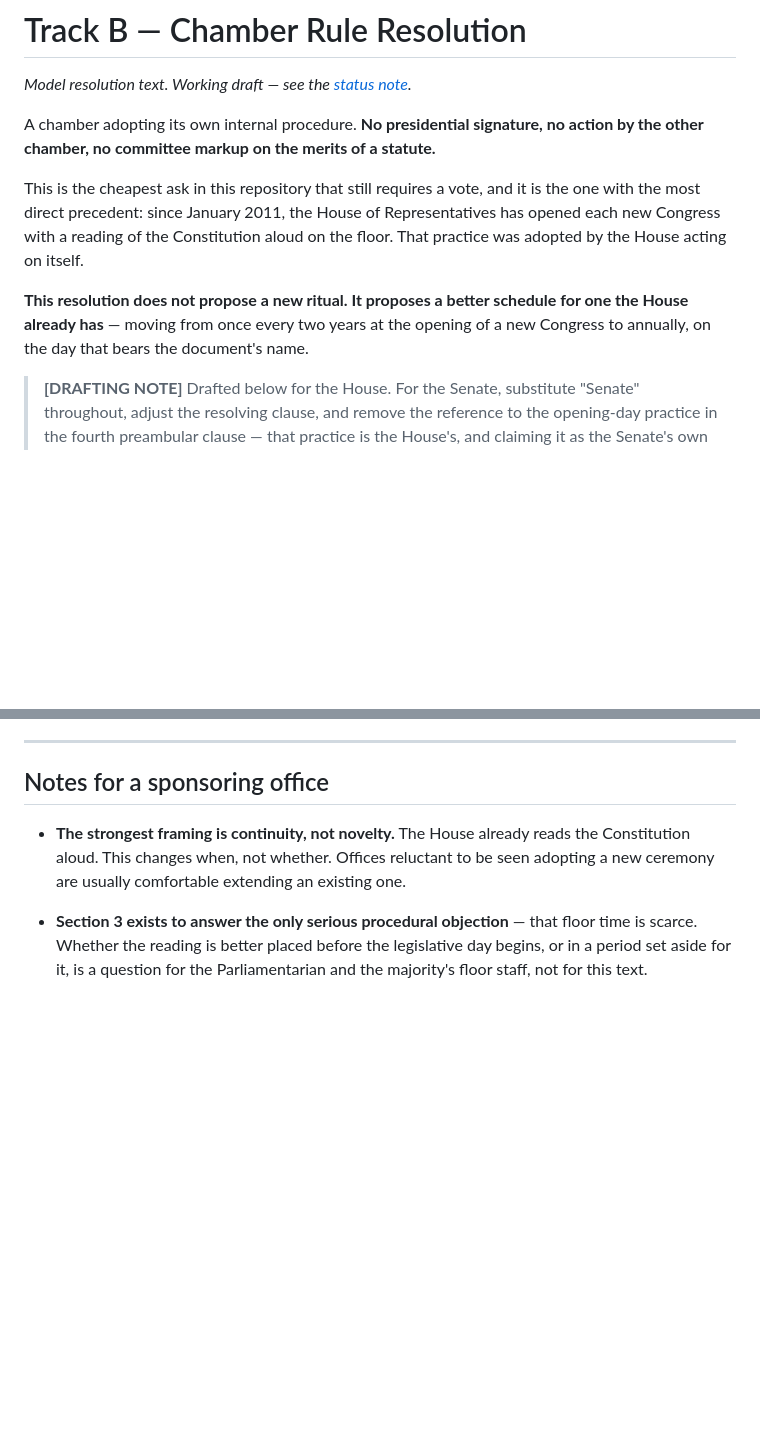
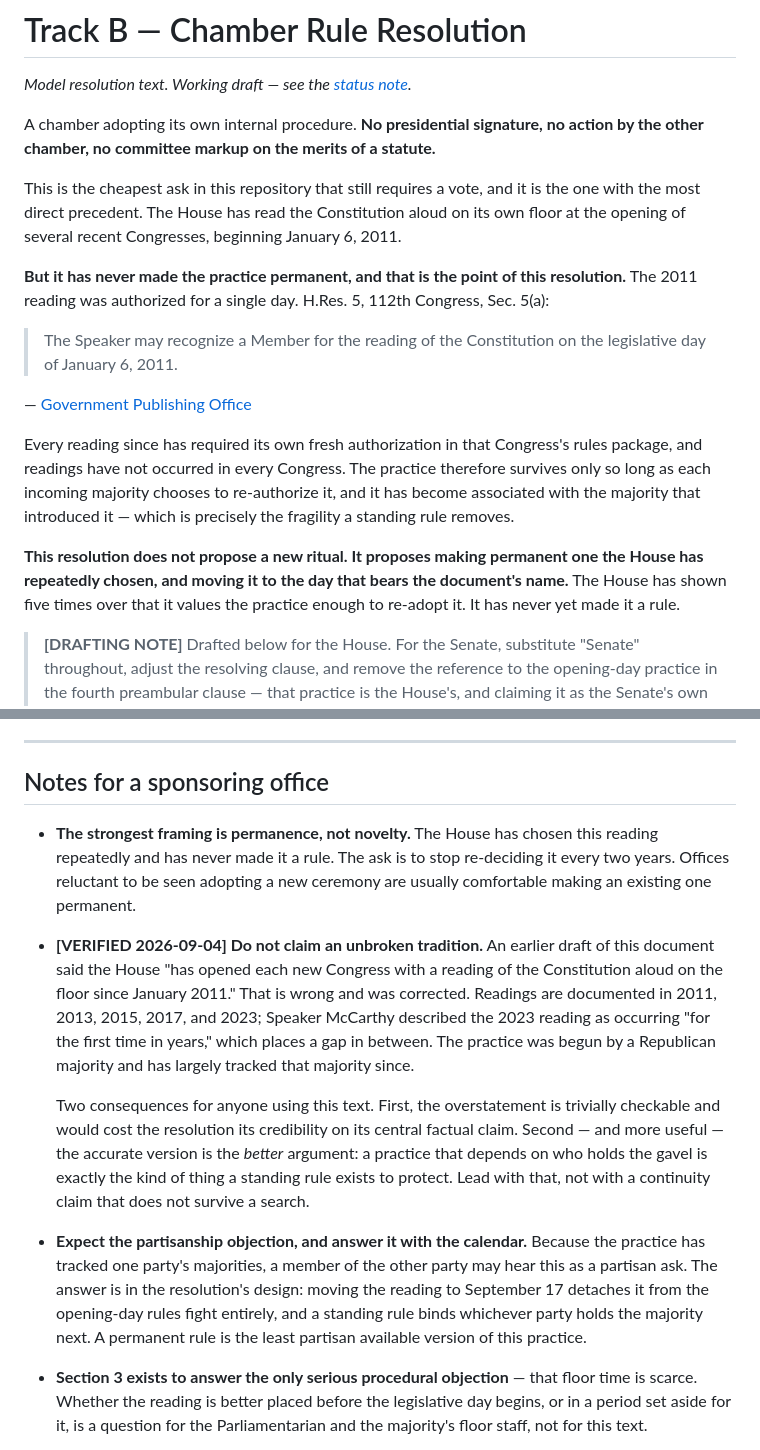
Before and after one commit to jaredscribe/public-readings-of-the-founding-documents-act, a Markdown page: track-b-chamber-rule-resolution.md, 2 parts joined by grey strips. GitHub-like rendering; blank space fills up the shorter version.

Commit message:
Correct the House-reading precedent: it is not a standing rule
An earlier draft claimed the House "has opened each new Congress with a
reading of the Constitution aloud on the floor since January 2011." That is
wrong twice over, and it was the central factual claim of the Track B
resolution.

The 2011 reading was authorized for ONE DAY. H.Res. 5, 112th Congress, Sec.
5(a): "The Speaker may recognize a Member for the reading of the Constitution
on the legislative day of January 6, 2011." Every reading since has needed
its own fresh authorization in that Congress's rules package. There has never
been a standing rule.

Nor has it recurred every Congress. Readings are documented in 2011, 2013,
2015, 2017 and 2023; Speaker McCarthy described the 2023 reading as occurring
"for the first time in years," placing a gap in between. The practice began
under a Republican majority and has largely tracked it since.

The accurate version is the better argument, so the resolution now leads with
it. "Keep doing what you already do" becomes "you have chosen this five times
and never made it permanent -- a practice that must be re-adopted by each
incoming majority is a practice that may lapse, and this one has lapsed."
That is what a standing rule is for, and it also answers the partisanship
objection: moving the reading to September 17 detaches it from the opening-day
rules fight, and a standing rule binds whoever holds the gavel next.

Source: https://www.govinfo.gov/content/pkg/BILLS-112hres5eh/html/BILLS-112hres5eh.htm

Co-Authored-By: Claude Opus 5 <noreply@anthropic.com>
Claude-Session: https://claude.ai/code/session_01JBirDVFr2MZU5DKmWdhpa1

```diff
--- a/track-b-chamber-rule-resolution.md
+++ b/track-b-chamber-rule-resolution.md
@@ -6,15 +6,29 @@ A chamber adopting its own internal procedure. **No presidential signature, no
 action by the other chamber, no committee markup on the merits of a statute.**
 
 This is the cheapest ask in this repository that still requires a vote, and it
-is the one with the most direct precedent: since January 2011, the House of
-Representatives has opened each new Congress with a reading of the
-Constitution aloud on the floor. That practice was adopted by the House acting
-on itself.
+is the one with the most direct precedent. The House has read the Constitution
+aloud on its own floor at the opening of several recent Congresses, beginning
+January 6, 2011.
 
-**This resolution does not propose a new ritual. It proposes a better schedule
-for one the House already has** — moving from once every two years at the
-opening of a new Congress to annually, on the day that bears the document's
-name.
+**But it has never made the practice permanent, and that is the point of this
+resolution.** The 2011 reading was authorized for a single day. H.Res. 5,
+112th Congress, Sec. 5(a):
+
+> The Speaker may recognize a Member for the reading of the Constitution on
+> the legislative day of January 6, 2011.
+
+— [Government Publishing Office](https://www.govinfo.gov/content/pkg/BILLS-112hres5eh/html/BILLS-112hres5eh.htm)
+
+Every reading since has required its own fresh authorization in that
+Congress's rules package, and readings have not occurred in every Congress.
+The practice therefore survives only so long as each incoming majority chooses
+to re-authorize it, and it has become associated with the majority that
+introduced it — which is precisely the fragility a standing rule removes.
+
+**This resolution does not propose a new ritual. It proposes making permanent
+one the House has repeatedly chosen, and moving it to the day that bears the
+document's name.** The House has shown five times over that it values the
+practice enough to re-adopt it. It has never yet made it a rule.
 
 > **[DRAFTING NOTE]** Drafted below for the House. For the Senate, substitute
 > "Senate" throughout, adjust the resolving clause, and remove the reference
@@ -105,10 +126,33 @@ readings, forums, or educational events in their districts on that day.
 
 ## Notes for a sponsoring office
 
-- **The strongest framing is continuity, not novelty.** The House already
-  reads the Constitution aloud. This changes when, not whether. Offices
-  reluctant to be seen adopting a new ceremony are usually comfortable
-  extending an existing one.
+- **The strongest framing is permanence, not novelty.** The House has chosen
+  this reading repeatedly and has never made it a rule. The ask is to stop
+  re-deciding it every two years. Offices reluctant to be seen adopting a new
+  ceremony are usually comfortable making an existing one permanent.
+
+- **[VERIFIED 2026-09-04] Do not claim an unbroken tradition.** An earlier
+  draft of this document said the House "has opened each new Congress with a
+  reading of the Constitution aloud on the floor since January 2011." That is
+  wrong and was corrected. Readings are documented in 2011, 2013, 2015, 2017,
+  and 2023; Speaker McCarthy described the 2023 reading as occurring "for the
+  first time in years," which places a gap in between. The practice was begun
+  by a Republican majority and has largely tracked that majority since.
+
+  Two consequences for anyone using this text. First, the overstatement is
+  trivially checkable and would cost the resolution its credibility on its
+  central factual claim. Second — and more useful — the accurate version is
+  the *better* argument: a practice that depends on who holds the gavel is
+  exactly the kind of thing a standing rule exists to protect. Lead with that,
+  not with a continuity claim that does not survive a search.
+
+- **Expect the partisanship objection, and answer it with the calendar.**
+  Because the practice has tracked one party's majorities, a member of the
+  other party may hear this as a partisan ask. The answer is in the
+  resolution's design: moving the reading to September 17 detaches it from the
+  opening-day rules fight entirely, and a standing rule binds whichever party
+  holds the majority next. A permanent rule is the least partisan available
+  version of this practice.
 
 - **Section 3 exists to answer the only serious procedural objection** — that
   floor time is scarce. Whether the reading is better placed before the
```
Also changed, not shown: other parts of track-b-chamber-rule-resolution.md (+12 -5 lines), track-a-public-readings-of-the-founding-documents-act.md (+4 -3 lines).
